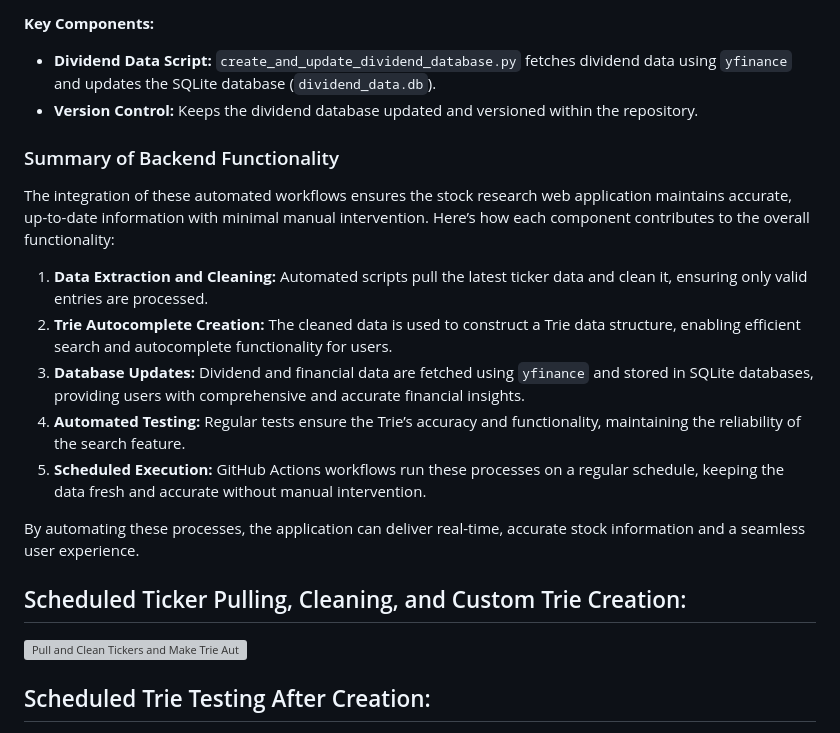
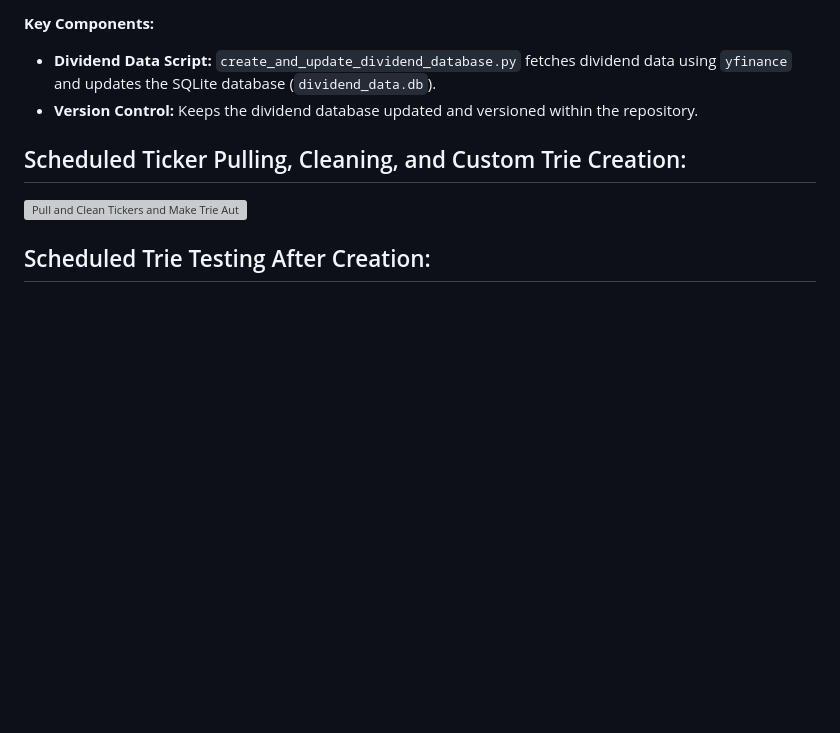
Before and after one commit to JNewman-cell/StockProjects, a Markdown page: README.md, the part around one of its changes. GitHub-like rendering; blank space fills up the shorter version; grey boxes are pictures that could not be loaded.

```diff
--- a/README.md
+++ b/README.md
@@ -54,18 +99,6 @@ The stock research web application relies on a series of automated processes to
 - **Dividend Data Script:** `create_and_update_dividend_database.py` fetches dividend data using `yfinance` and updates the SQLite database (`dividend_data.db`).
 - **Version Control:** Keeps the dividend database updated and versioned within the repository.
 
-### Summary of Backend Functionality
-
-The integration of these automated workflows ensures the stock research web application maintains accurate, up-to-date information with minimal manual intervention. Here’s how each component contributes to the overall functionality:
-
-1. **Data Extraction and Cleaning:** Automated scripts pull the latest ticker data and clean it, ensuring only valid entries are processed.
-2. **Trie Autocomplete Creation:** The cleaned data is used to construct a Trie data structure, enabling efficient search and autocomplete functionality for users.
-3. **Database Updates:** Dividend and financial data are fetched using `yfinance` and stored in SQLite databases, providing users with comprehensive and accurate financial insights.
-4. **Automated Testing:** Regular tests ensure the Trie’s accuracy and functionality, maintaining the reliability of the search feature.
-5. **Scheduled Execution:** GitHub Actions workflows run these processes on a regular schedule, keeping the data fresh and accurate without manual intervention.
-
-By automating these processes, the application can deliver real-time, accurate stock information and a seamless user experience.
-
 ## Scheduled Ticker Pulling, Cleaning, and Custom Trie Creation:
 
 [![Pull and Clean Tickers and Make Trie Autocomplete](https://github.com/JNewman-cell/StockProjects/actions/workflows/tickers.yml/badge.svg)](https://github.com/JNewman-cell/StockProjects/actions/workflows/tickers.yml)
```
Also changed, not shown: other parts of README.md (+45 -0 lines).
